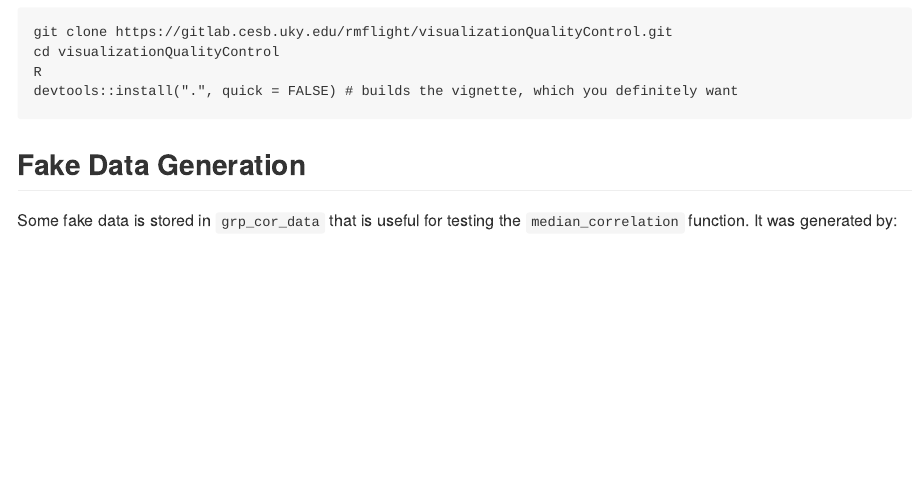
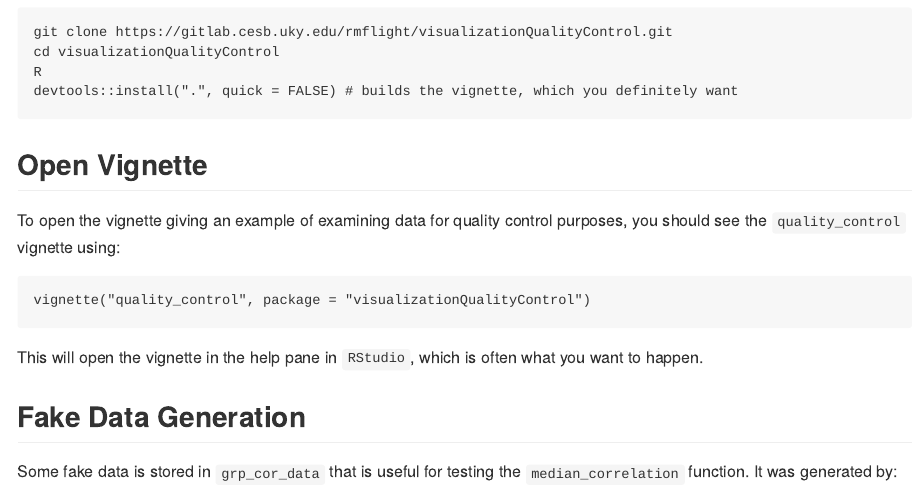
Before and after one commit to simexin/visualizationQualityControl, an R Markdown document (README.Rmd): the page in a window 1100 px wide, from 680 px down. The pictures show the output file README.md that the author committed with the source, drawn offline in the style of GitHub.

Commit message:
add information on how to open the vignette

````diff
--- a/README.Rmd
+++ b/README.Rmd
@@ -32,7 +32,17 @@ R
 devtools::install(".", quick = FALSE) # builds the vignette, which you definitely want
 ```
 
+## Open Vignette
 
+To open the vignette giving an example of examining data for quality control
+purposes, you should see the `quality_control` vignette using:
+
+```r
+vignette("quality_control", package = "visualizationQualityControl")
+```
+
+This will open the vignette in the help pane in `RStudio`, which is often what
+you want to happen.
 
 ## Fake Data Generation
 
````
Also changed, not shown: README.md, 1 other file.
